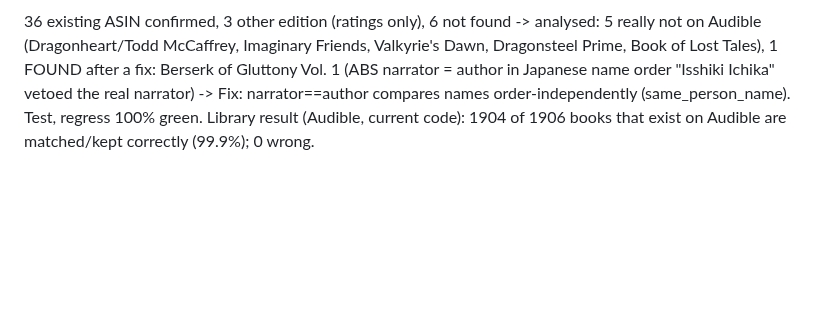
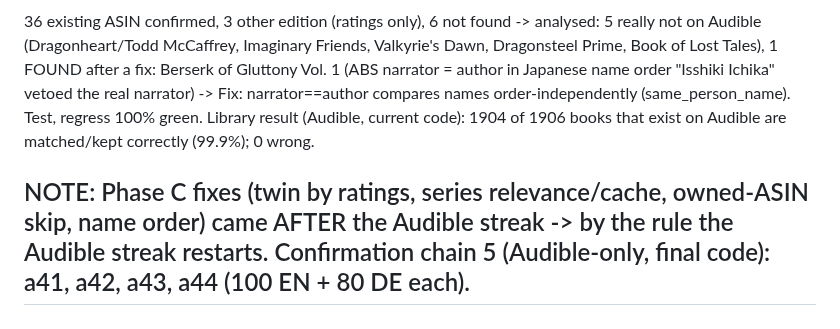
Before and after one commit to xroguel1ke/abs_ratings, a Markdown page: docs/LOOP_LOG.md, the part around the change. Rendered like a GitHub page; blank space fills up the shorter version.

Commit message:
Audible confirmation chain with final code
Co-Authored-By: Claude Opus 5.5 <noreply@anthropic.com>

```diff
--- a/docs/LOOP_LOG.md
+++ b/docs/LOOP_LOG.md
@@ -431,3 +431,5 @@ Risky changes outside golden after the fixes: 3, all hand-verified correct (Casu
 ## Phase C: the 45 library books that were not in golden analysed -> golden now covers the WHOLE library (1920: 1904 confirmed, 14 not on Audible, 2 duplicates)
 36 existing ASIN confirmed, 3 other edition (ratings only), 6 not found -> analysed: 5 really not on Audible (Dragonheart/Todd McCaffrey, Imaginary Friends, Valkyrie's Dawn, Dragonsteel Prime, Book of Lost Tales), 1 FOUND after a fix: Berserk of Gluttony Vol. 1 (ABS narrator = author in Japanese name order "Isshiki Ichika" vetoed the real narrator) -> Fix: narrator==author compares names order-independently (same_person_name). Test, regress 100% green.
 Library result (Audible, current code): 1904 of 1906 books that exist on Audible are matched/kept correctly (99.9%); 0 wrong.
+
+## NOTE: Phase C fixes (twin by ratings, series relevance/cache, owned-ASIN skip, name order) came AFTER the Audible streak -> by the rule the Audible streak restarts. Confirmation chain 5 (Audible-only, final code): a41, a42, a43, a44 (100 EN + 80 DE each).
```
